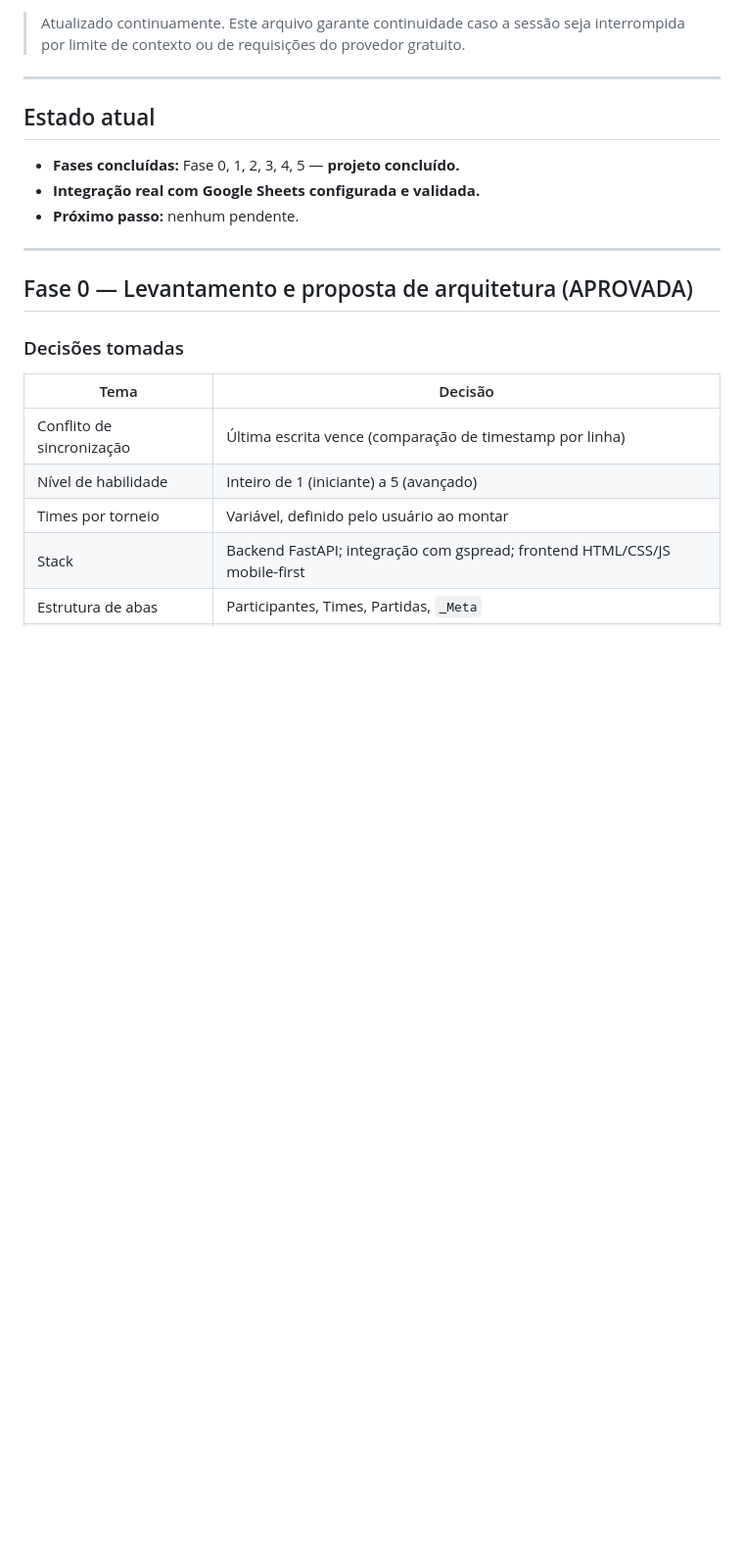
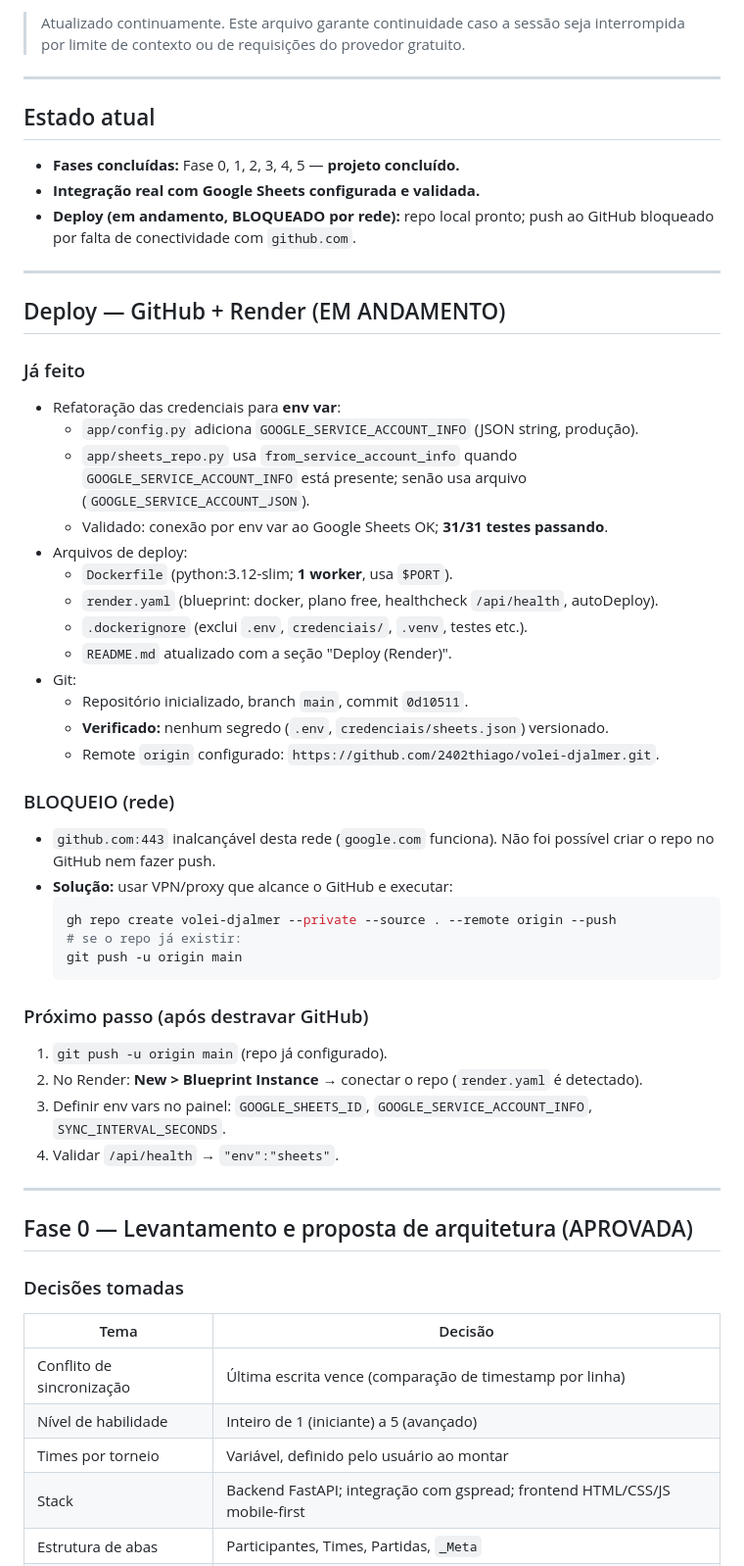
Before and after one commit to 2402thiago/volei-djalmer, a Markdown page: PROGRESSO.md, the part around the change. Shown at 98% size. Rendered like a GitHub page; blank space fills up the shorter version.

Commit message:
docs: registra preparacao do deploy e bloqueio de conectividade com o GitHub

````diff
--- a/PROGRESSO.md
+++ b/PROGRESSO.md
@@ -9,7 +9,42 @@
 
 - **Fases concluídas:** Fase 0, 1, 2, 3, 4, 5 — **projeto concluído.**
 - **Integração real com Google Sheets configurada e validada.**
-- **Próximo passo:** nenhum pendente.
+- **Deploy (em andamento, BLOQUEADO por rede):** repo local pronto; push ao GitHub bloqueado por falta de conectividade com `github.com`.
+
+---
+
+## Deploy — GitHub + Render (EM ANDAMENTO)
+
+### Já feito
+- Refatoração das credenciais para **env var**:
+  - `app/config.py` adiciona `GOOGLE_SERVICE_ACCOUNT_INFO` (JSON string, produção).
+  - `app/sheets_repo.py` usa `from_service_account_info` quando `GOOGLE_SERVICE_ACCOUNT_INFO` está presente; senão usa arquivo (`GOOGLE_SERVICE_ACCOUNT_JSON`).
+  - Validado: conexão por env var ao Google Sheets OK; **31/31 testes passando**.
+- Arquivos de deploy:
+  - `Dockerfile` (python:3.12-slim; **1 worker**, usa `$PORT`).
+  - `render.yaml` (blueprint: docker, plano free, healthcheck `/api/health`, autoDeploy).
+  - `.dockerignore` (exclui `.env`, `credenciais/`, `.venv`, testes etc.).
+  - `README.md` atualizado com a seção "Deploy (Render)".
+- Git:
+  - Repositório inicializado, branch `main`, commit `0d10511`.
+  - **Verificado:** nenhum segredo (`.env`, `credenciais/sheets.json`) versionado.
+  - Remote `origin` configurado: `https://github.com/2402thiago/volei-djalmer.git`.
+
+### BLOQUEIO (rede)
+- `github.com:443` inalcançável desta rede (`google.com` funciona). Não foi possível
+  criar o repo no GitHub nem fazer push.
+- **Solução:** usar VPN/proxy que alcance o GitHub e executar:
+  ```bash
+  gh repo create volei-djalmer --private --source . --remote origin --push
+  # se o repo já existir:
+  git push -u origin main
+  ```
+
+### Próximo passo (após destravar GitHub)
+1. `git push -u origin main` (repo já configurado).
+2. No Render: **New > Blueprint Instance** → conectar o repo (`render.yaml` é detectado).
+3. Definir env vars no painel: `GOOGLE_SHEETS_ID`, `GOOGLE_SERVICE_ACCOUNT_INFO`, `SYNC_INTERVAL_SECONDS`.
+4. Validar `/api/health` → `"env":"sheets"`.
 
 ---
 
````
